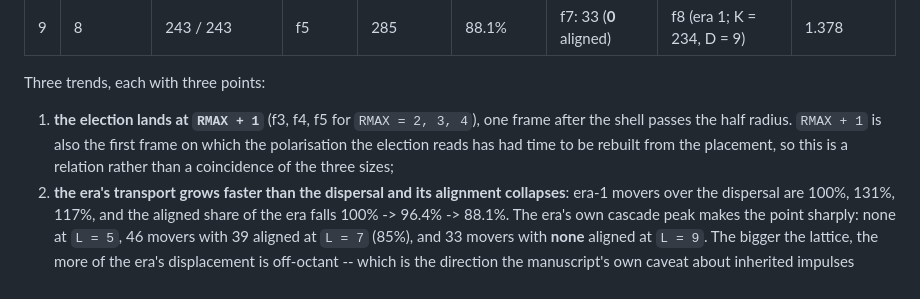
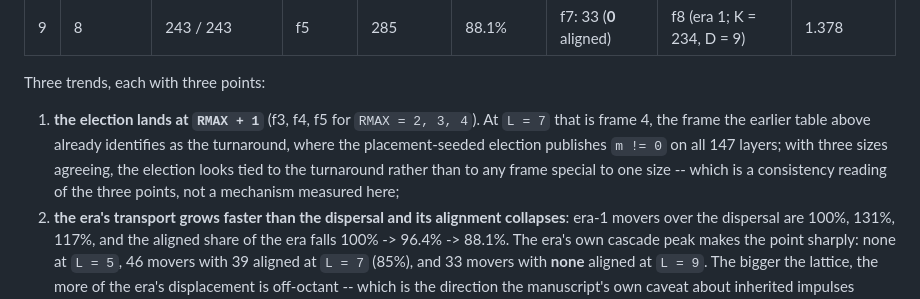
Before and after one commit to automaton3d/it_from_bit, a Markdown page: README.md, the part around the change. Drawn GitHub-style.

Commit message:
Finite-size section: say what the three election points show, not why
The first trend asserted a mechanism (the polarization having had time to be rebuilt) that these runs
do not measure.  It now records the observation (RMAX + 1 at three sizes), the one frame the earlier
table independently identifies as the turnaround, and that tying the two together is a consistency
reading.

```diff
--- a/README.md
+++ b/README.md
@@ -1023,10 +1023,11 @@ same runs, era 1 = frames `1..L-1`:
 
 Three trends, each with three points:
 
-1. **the election lands at `RMAX + 1`** (f3, f4, f5 for `RMAX = 2, 3, 4`), one frame after the shell
-   passes the half radius.  `RMAX + 1` is also the first frame on which the polarisation the
-   election reads has had time to be rebuilt from the placement, so this is a relation rather than a
-   coincidence of the three sizes;
+1. **the election lands at `RMAX + 1`** (f3, f4, f5 for `RMAX = 2, 3, 4`).  At `L = 7` that is frame 4,
+   the frame the earlier table above already identifies as the turnaround, where the
+   placement-seeded election publishes `m != 0` on all 147 layers; with three sizes agreeing, the
+   election looks tied to the turnaround rather than to any frame special to one size -- which is a
+   consistency reading of the three points, not a mechanism measured here;
 2. **the era's transport grows faster than the dispersal and its alignment collapses**: era-1 movers
    over the dispersal are 100%, 131%, 117%, and the aligned share of the era falls 100% -> 96.4% ->
    88.1%.  The era's own cascade peak makes the point sharply: none at `L = 5`, 46 movers with 39
```
